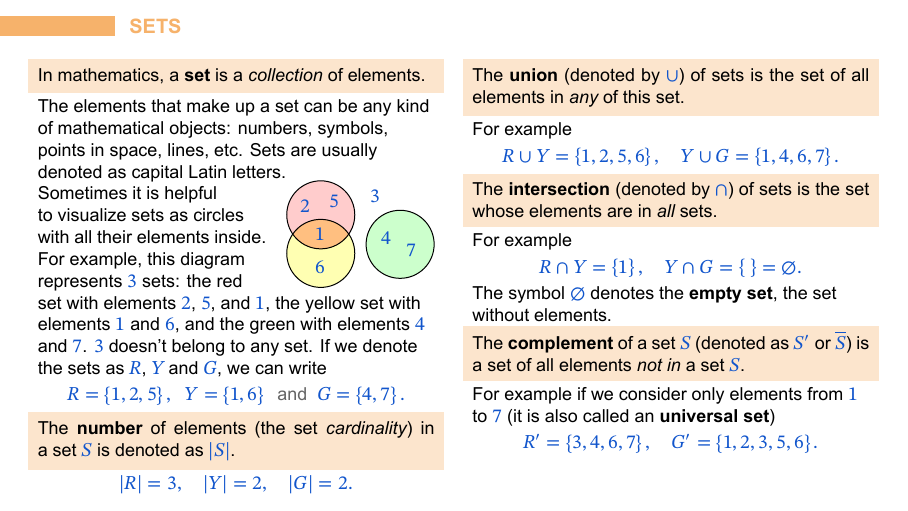
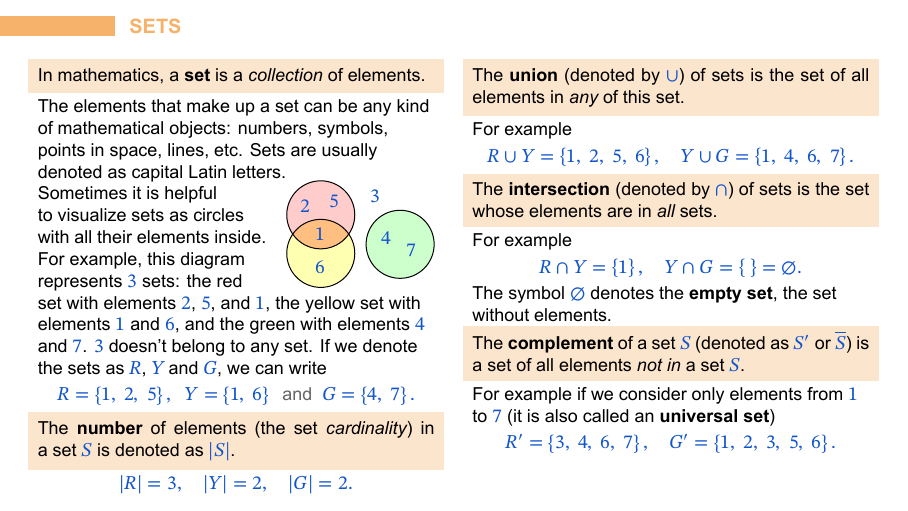
Before and after one commit to Jauhen/gmo, LaTeX slides (08 - Inclusion Exclusion Principle.tex): page 3 of 10. The pictures show the PDF file 08 - Inclusion Exclusion Principle.pdf that the author committed with the source.

Commit message:
Fix formating 08 - PIE

```diff
--- a/08 - Inclusion Exclusion Principle.tex
+++ b/08 - Inclusion Exclusion Principle.tex
@@ -81,7 +81,7 @@
       Sometimes it is helpful to visualize sets as circles with all their elements inside.
 
       For example, this diagram represents $3$ sets: the red set with elements $2$, $5$, and $1$, the yellow set with elements $1$ and $6$, and the green with elements $4$ and $7$. $3$ doesn't belong to any set. If we denote the sets as $R$, $Y$ and $G$, we can write
-      \[ R = \left\{1, 2, 5\right\},\ \  Y = \left\{1, 6\right\}\ \ \text{and}\ \ G = \left\{4, 7\right\}. \]
+      \[ R = \left\{1,\ 2,\ 5\right\},\ \  Y = \left\{1,\ 6\right\}\ \ \text{and}\ \ G = \left\{4,\ 7\right\}. \]
       \vspace*{-0.9\baselineskip}
       \begin{definition}
         The \textbf{number} of elements (the set \emph{cardinality}) in a~set $S$ is denoted as $|S|$.
@@ -94,7 +94,7 @@
         The \textbf{union} (denoted by $\cup$) of sets is the set of all elements in \emph{any} of this set.
       \end{definition}
       For example
-      \[ R \cup Y = \left\{1, 2, 5, 6\right\},\quad  Y \cup G = \left\{1, 4, 6, 7\right\}. \]
+      \[ R \cup Y = \left\{1,\ 2,\ 5,\ 6\right\},\quad  Y \cup G = \left\{1,\ 4,\ 6,\ 7\right\}. \]
       \vspace*{-0.9\baselineskip}
       \begin{definition}
         The \textbf{intersection} (denoted by $\cap$) of sets is the set whose elements are in \emph{all} sets.
@@ -107,7 +107,7 @@
         The \textbf{complement} of a set $S$ (denoted as $S'$ or $\overline{S}$) is a set of all elements \emph{not in} a set $S$.
       \end{definition}
       For example if we consider only elements from $1$ to $7$ (it is also called an \textbf{universal set})
-      \[ R′ = \left\{3, 4, 6, 7\right\},\quad  G′ = \left\{1, 2, 3, 5, 6\right\}. \]
+      \[ R′ = \left\{3,\ 4,\ 6,\ 7\right\},\quad  G′ = \left\{1,\ 2,\ 3,\ 5,\ 6\right\}. \]
     \end{column}
   \end{columns}
 \end{frame}
```
Also changed, not shown: 08 - Inclusion Exclusion Principle.pdf.
